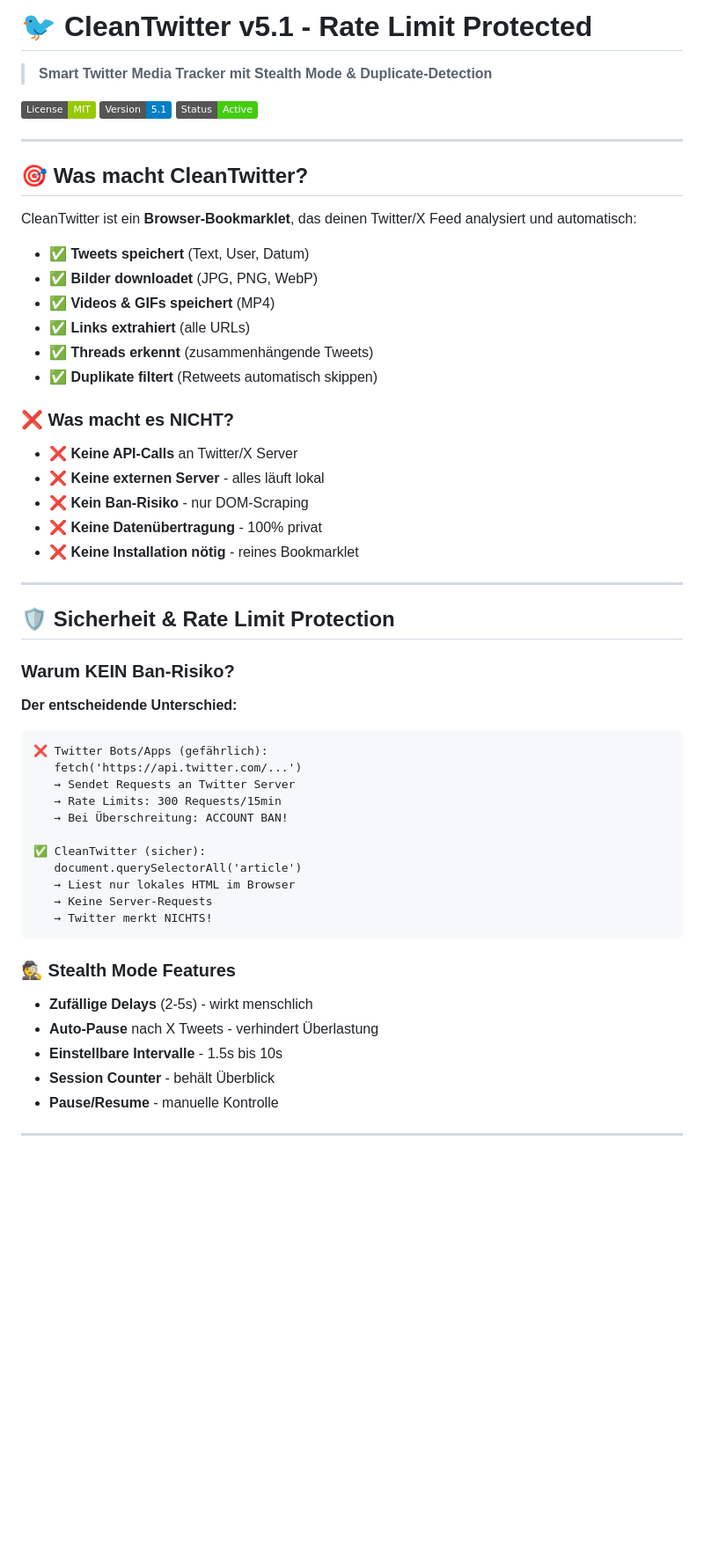
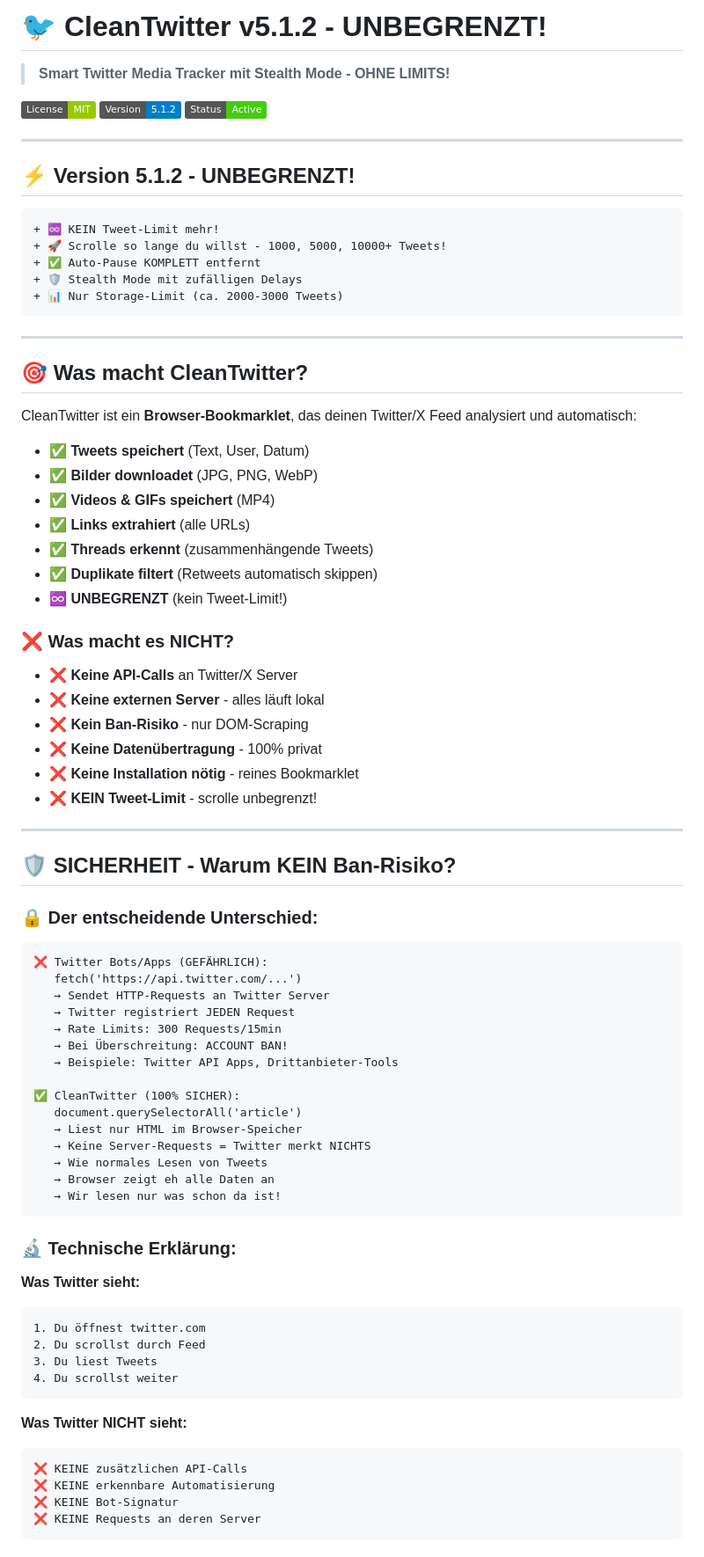
Before and after one commit to cali72mero/twitter-clean-tracker, a Markdown page: README.md, the part around one of its changes. Shown at 88% size. Drawn GitHub-style; badges without logos; blank space fills up the shorter version.

````diff
--- a/README.md
+++ b/README.md
@@ -1,10 +1,22 @@
-# 🐦 CleanTwitter v5.1 - Rate Limit Protected
+# 🐦 CleanTwitter v5.1.2 - UNBEGRENZT!
 
-> **Smart Twitter Media Tracker mit Stealth Mode & Duplicate-Detection**
+> **Smart Twitter Media Tracker mit Stealth Mode - OHNE LIMITS!**
 
 [![License: MIT](https://img.shields.io/badge/License-MIT-green.svg)](https://opensource.org/licenses/MIT)
-[![Version](https://img.shields.io/badge/Version-5.1-blue.svg)](https://github.com/cali72mero/twitter-clean-tracker)
+[![Version](https://img.shields.io/badge/Version-5.1.2-blue.svg)](https://github.com/cali72mero/twitter-clean-tracker)
 [![Status](https://img.shields.io/badge/Status-Active-success.svg)](https://cali72mero.github.io/twitter-clean-tracker/)
+
+---
+
+## ⚡ Version 5.1.2 - UNBEGRENZT!
+
+```diff
++ ♾️ KEIN Tweet-Limit mehr!
++ 🚀 Scrolle so lange du willst - 1000, 5000, 10000+ Tweets!
++ ✅ Auto-Pause KOMPLETT entfernt
++ 🛡️ Stealth Mode mit zufälligen Delays
++ 📊 Nur Storage-Limit (ca. 2000-3000 Tweets)
+```
 
 ---
 
@@ -17,6 +29,7 @@ CleanTwitter ist ein **Browser-Bookmarklet**, das deinen Twitter/X Feed analysie
 - ✅ **Links extrahiert** (alle URLs)
 - ✅ **Threads erkennt** (zusammenhängende Tweets)
 - ✅ **Duplikate filtert** (Retweets automatisch skippen)
+- ♾️ **UNBEGRENZT** (kein Tweet-Limit!)
 
 ### ❌ Was macht es NICHT?
 
@@ -25,33 +38,47 @@ CleanTwitter ist ein **Browser-Bookmarklet**, das deinen Twitter/X Feed analysie
 - ❌ **Kein Ban-Risiko** - nur DOM-Scraping
 - ❌ **Keine Datenübertragung** - 100% privat
 - ❌ **Keine Installation nötig** - reines Bookmarklet
+- ❌ **KEIN Tweet-Limit** - scrolle unbegrenzt!
 
 ---
 
-## 🛡️ Sicherheit & Rate Limit Protection
+## 🛡️ SICHERHEIT - Warum KEIN Ban-Risiko?
 
-### Warum KEIN Ban-Risiko?
-
-**Der entscheidende Unterschied:**
+### 🔒 Der entscheidende Unterschied:
 
 ```diff
-❌ Twitter Bots/Apps (gefährlich):
+❌ Twitter Bots/Apps (GEFÄHRLICH):
    fetch('https://api.twitter.com/...')
-   → Sendet Requests an Twitter Server
+   → Sendet HTTP-Requests an Twitter Server
+   → Twitter registriert JEDEN Request
    → Rate Limits: 300 Requests/15min
    → Bei Überschreitung: ACCOUNT BAN!
+   → Beispiele: Twitter API Apps, Drittanbieter-Tools
 
-✅ CleanTwitter (sicher):
+✅ CleanTwitter (100% SICHER):
    document.querySelectorAll('article')
-   → Liest nur lokales HTML im Browser
-   → Keine Server-Requests
-   → Twitter merkt NICHTS!
+   → Liest nur HTML im Browser-Speicher
+   → Keine Server-Requests = Twitter merkt NICHTS
+   → Wie normales Lesen von Tweets
+   → Browser zeigt eh alle Daten an
+   → Wir lesen nur was schon da ist!
 ```
 
-### 🕵️ Stealth Mode Features
+### 🔬 Technische Erklärung:
 
-- **Zufällige Delays** (2-5s) - wirkt menschlich
-- **Auto-Pause** nach X Tweets - verhindert Überlastung
-- **Einstellbare Intervalle** - 1.5s bis 10s
-- **Session Counter** - behält Überblick
-- **Pause/Resume** - manuelle Kontrolle
+**Was Twitter sieht:**
+```
+1. Du öffnest twitter.com
+2. Du scrollst durch Feed
+3. Du liest Tweets
+4. Du scrollst weiter
+```
+
+**Was Twitter NICHT sieht:**
+```
+❌ KEINE zusätzlichen API-Calls
+❌ KEINE erkennbare Automatisierung
+❌ KEINE Bot-Signatur
+❌ KEINE Requests an deren Server
+```
+
````
Also changed, not shown: other parts of README.md (+232 -139 lines).
